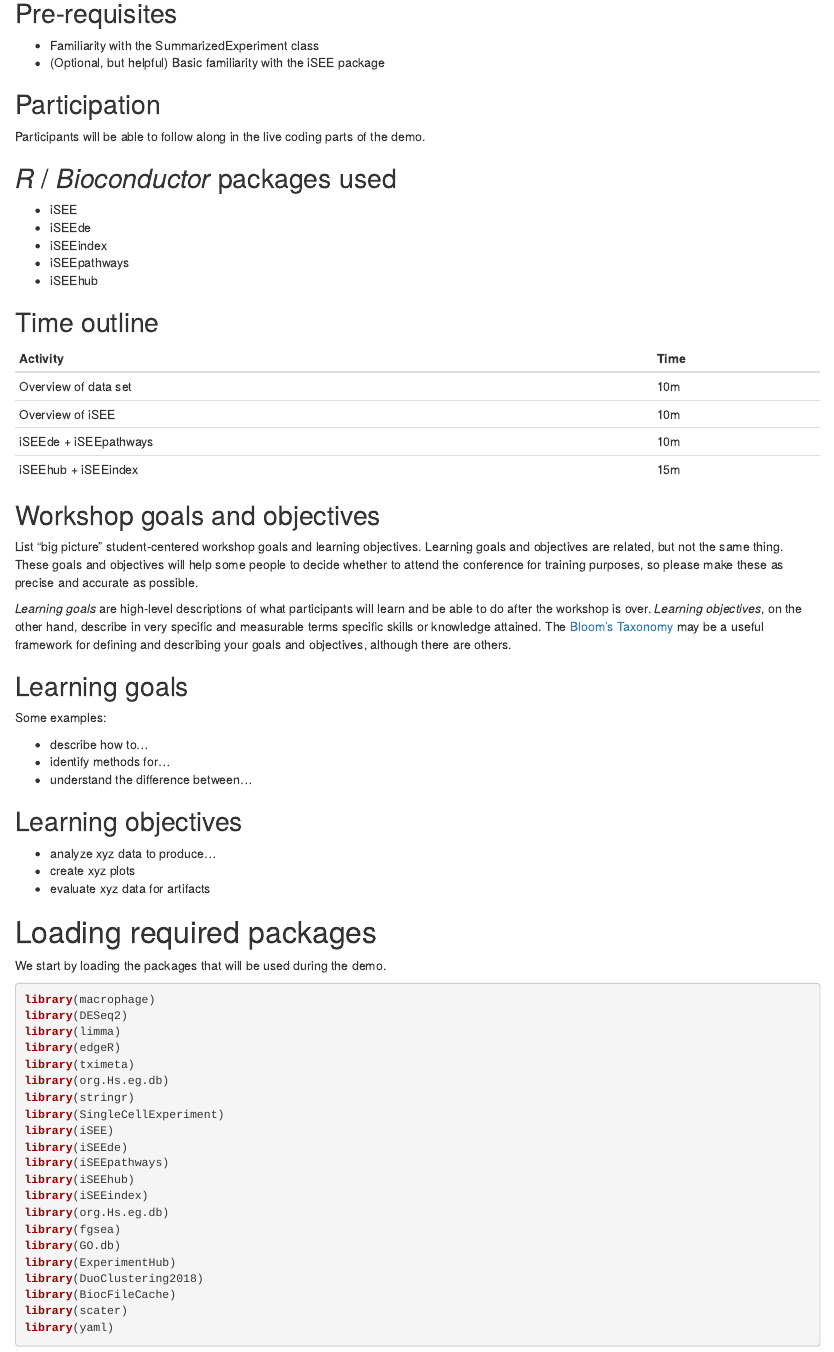
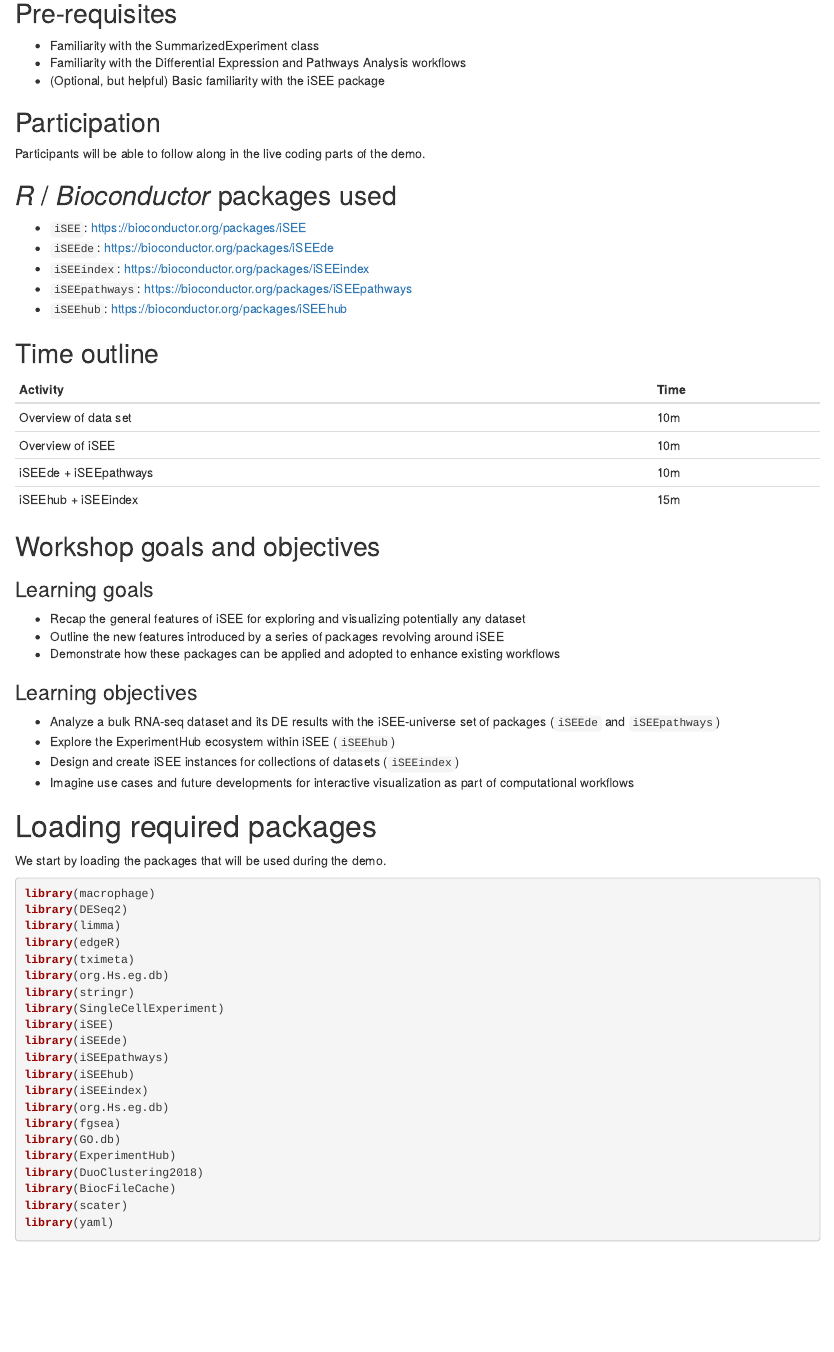
Before and after one commit to iSEE/iSEEDemoEuroBioC2023, an R Markdown document (vignettes/iSEEdemo.Rmd): the page in a window 1100 px wide, from 320 px down. Rendered offline with R 4.5, knitr and Pandoc, with nearby package versions; drawn as R Markdown's standard HTML page in place of the format the file asks for; some code elsewhere in the file could not run offline; common packages that the code uses without loading them are loaded.

Commit message:
overview updated, w goals and objectives

```diff
--- a/vignettes/iSEEdemo.Rmd
+++ b/vignettes/iSEEdemo.Rmd
@@ -29,6 +29,7 @@ This package demo provides an overview of recent features added to the "iSEE uni
 ## Pre-requisites
 
 * Familiarity with the SummarizedExperiment class
+* Familiarity with the Differential Expression and Pathways Analysis workflows
 * (Optional, but helpful) Basic familiarity with the iSEE package
 
 ## Participation
@@ -45,6 +45,6 @@ Participants will be able to follow along in the live coding parts of the demo.
+* `iSEEhub`: https://bioconductor.org/packages/iSEEhub
 
 ## Time outline
-
 
 | Activity                     | Time |
 |------------------------------|------|
@@ -55,33 +55,18 @@ Participants will be able to follow along in the live coding parts of the demo.
 
 ## Workshop goals and objectives
 
-List "big picture" student-centered workshop goals and learning
-objectives. Learning goals and objectives are related, but not the
-same thing. These goals and objectives will help some people to decide
-whether to attend the conference for training purposes, so please make
-these as precise and accurate as possible.
+### Learning goals
 
-*Learning goals* are high-level descriptions of what
-participants will learn and be able to do after the workshop is
-over. *Learning objectives*, on the other hand, describe in very
-specific and measurable terms specific skills or knowledge
-attained. The [Bloom's Taxonomy](#bloom) may be a useful framework
-for defining and describing your goals and objectives, although there
-are others.
+* Recap the general features of iSEE for exploring and visualizing potentially any dataset
+* Outline the new features introduced by a series of packages revolving around iSEE
+* Demonstrate how these packages can be applied and adopted to enhance existing workflows
 
-## Learning goals
+### Learning objectives
 
-Some examples:
-
-* describe how to...
-* identify methods for...
-* understand the difference between...
-
-## Learning objectives
-
-* analyze xyz data to produce...
-* create xyz plots
-* evaluate xyz data for artifacts
+* Analyze a bulk RNA-seq dataset and its DE results with the iSEE-universe set of packages (`iSEEde` and `iSEEpathways`)
+* Explore the ExperimentHub ecosystem within iSEE (`iSEEhub`)
+* Design and create iSEE instances for collections of datasets (`iSEEindex`)
+* Imagine use cases and future developments for interactive visualization as part of computational workflows
 
 # Loading required packages
 
```
Also changed, not shown: vignettes/iSEEdemo.Rmd (11 more changed lines).
